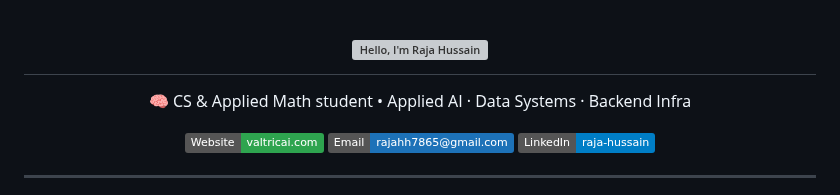
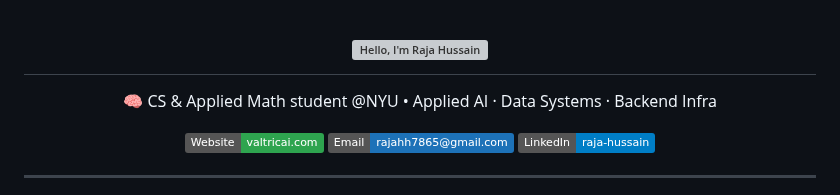
Before and after one commit to Hussain0327/Hussain0327, a Markdown page: README.md, the part around the change. Rendered like a GitHub page; badges without logos; grey boxes are pictures that could not be loaded.

Commit message:
Update student affiliation in README

```diff
--- a/README.md
+++ b/README.md
@@ -8,7 +8,7 @@
 </h1>
 
 <p align="center">
-  🧠 CS & Applied Math student • Applied AI · Data Systems · Backend Infra
+  🧠 CS & Applied Math student @NYU • Applied AI · Data Systems · Backend Infra
 </p>
 
 <p align="center">
```
